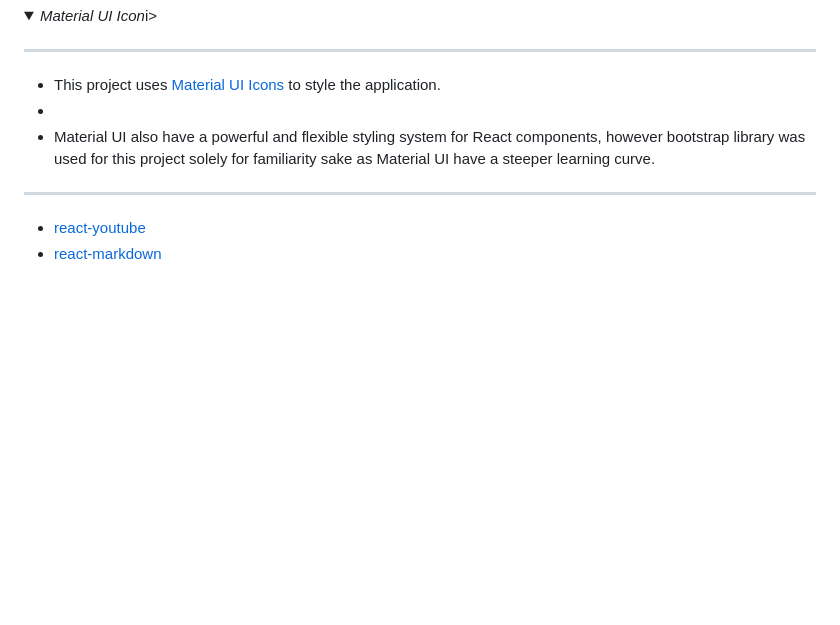
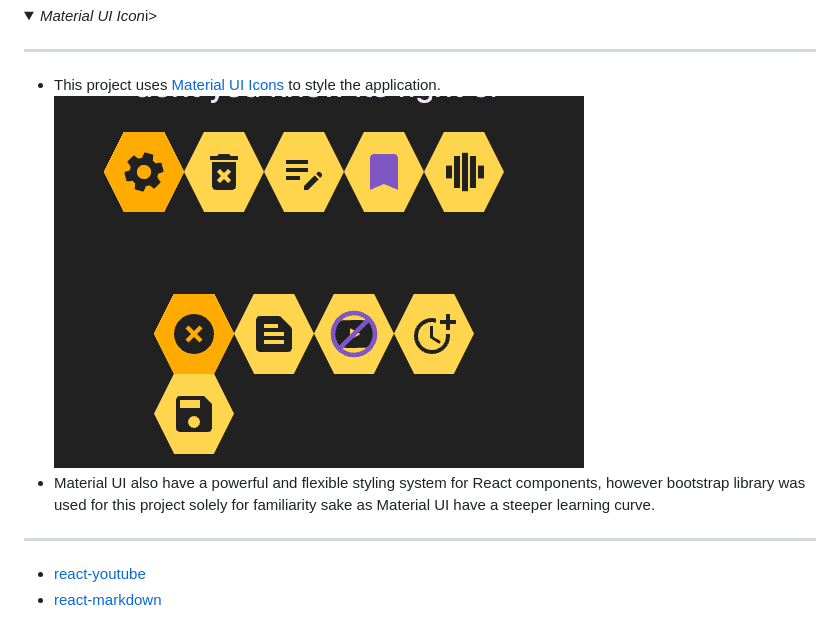
Before and after one commit to Izzywa/OnBeat, a Markdown page: README.md, the part around the change. Rendered like a GitHub page; folded sections open; blank space fills up the shorter version.

Commit message:
added images

```diff
--- a/README.md
+++ b/README.md
@@ -40,7 +40,8 @@
 <hr></hr>
 
 - This project uses [Material UI Icons](https://mui.com/material-ui/material-icons/) to style the application.
--
+![menu bar example](README_images/expand_menu_bar1.png)
+![menu bar example](README_images/expand_menu_bar2.png)
 - Material UI also have a powerful and flexible styling system for React components, however bootstrap library was used for this project solely for familiarity sake as Material UI have a steeper learning curve.
 <hr></hr>
 </details>
```
Also changed, not shown: README_images/expand_menu_bar1.png (renamed from README_images/Screenshot 2024-12-01 at 10.55.28.png), README_images/expand_menu_bar2.png (renamed from README_images/Screenshot 2024-12-01 at 10.55.50.png).
